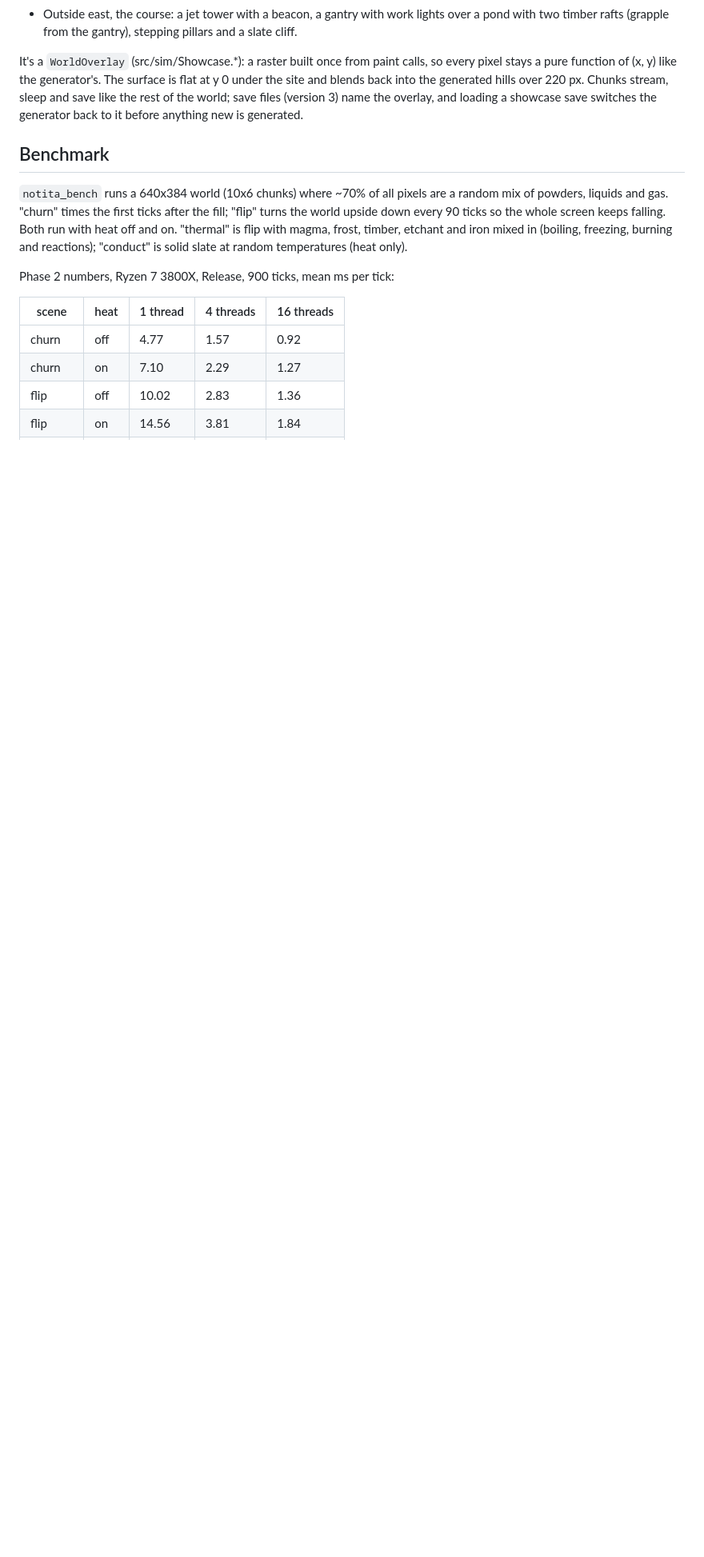
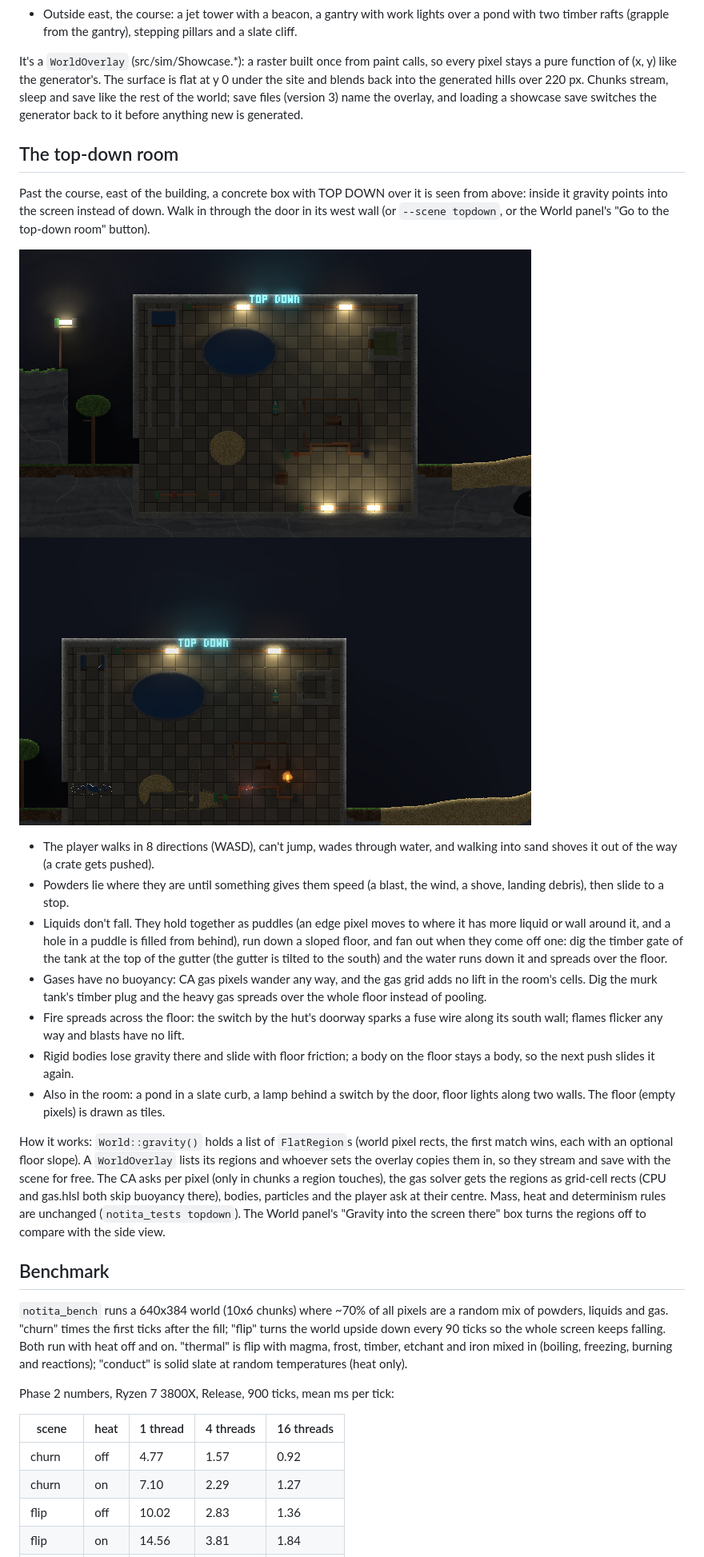
Before and after one commit to jhalek90/notita, a Markdown page: README.md, the part around one of its changes. Shown at 80% size. Drawn GitHub-style; pictures changed too: docs/topdown/demo.png (added), docs/topdown/room.png (added); blank space fills up the shorter version.

Commit message:
Top-down room: README section, screenshots, project note, smoke run opens the murk tank (#483)
Co-Authored-By: Claude Opus 5.5 <noreply@anthropic.com>

```diff
--- a/README.md
+++ b/README.md
@@ -599,6 +602,45 @@ over 220 px. Chunks stream, sleep and save like the rest of the world; save
 files (version 3) name the overlay, and loading a showcase save switches the
 generator back to it before anything new is generated.
 
+## The top-down room
+
+Past the course, east of the building, a concrete box with TOP DOWN over it
+is seen from above: inside it gravity points into the screen instead of down.
+Walk in through the door in its west wall (or `--scene topdown`, or the World
+panel's "Go to the top-down room" button).
+
+![The TOP DOWN room: gutter and tank, pond, murk tank, hut, sand pile, crate](docs/topdown/room.png)
+![After the smoke run: the gutter drained onto the floor, a path pushed through the sand, the crate blasted south, the hut burning, the murk out of its tank](docs/topdown/demo.png)
+
+- The player walks in 8 directions (WASD), can't jump, wades through water,
+  and walking into sand shoves it out of the way (a crate gets pushed).
+- Powders lie where they are until something gives them speed (a blast, the
+  wind, a shove, landing debris), then slide to a stop.
+- Liquids don't fall. They hold together as puddles (an edge pixel moves to
+  where it has more liquid or wall around it, and a hole in a puddle is filled
+  from behind), run down a sloped floor, and fan out when they come off one:
+  dig the timber gate of the tank at the top of the gutter (the gutter is
+  tilted to the south) and the water runs down it and spreads over the floor.
+- Gases have no buoyancy: CA gas pixels wander any way, and the gas grid adds
+  no lift in the room's cells. Dig the murk tank's timber plug and the heavy
+  gas spreads over the whole floor instead of pooling.
+- Fire spreads across the floor: the switch by the hut's doorway sparks a fuse
+  wire along its south wall; flames flicker any way and blasts have no lift.
+- Rigid bodies lose gravity there and slide with floor friction; a body on the
+  floor stays a body, so the next push slides it again.
+- Also in the room: a pond in a slate curb, a lamp behind a switch by the door,
+  floor lights along two walls. The floor (empty pixels) is drawn as tiles.
+
+How it works: `World::gravity()` holds a list of `FlatRegion`s (world pixel
+rects, the first match wins, each with an optional floor slope). A
+`WorldOverlay` lists its regions and whoever sets the overlay copies them in,
+so they stream and save with the scene for free. The CA asks per pixel (only
+in chunks a region touches), the gas solver gets the regions as grid-cell
+rects (CPU and gas.hlsl both skip buoyancy there), bodies, particles and the
+player ask at their centre. Mass, heat and determinism rules are unchanged
+(`notita_tests topdown`). The World panel's "Gravity into the screen there"
+box turns the regions off to compare with the side view.
+
 ## Benchmark
 
 `notita_bench` runs a 640x384 world (10x6 chunks) where ~70% of all pixels are
```
Also changed, not shown: other parts of README.md (+3 -0 lines), CLAUDE.md (+1 -0 lines), 2 other files.
